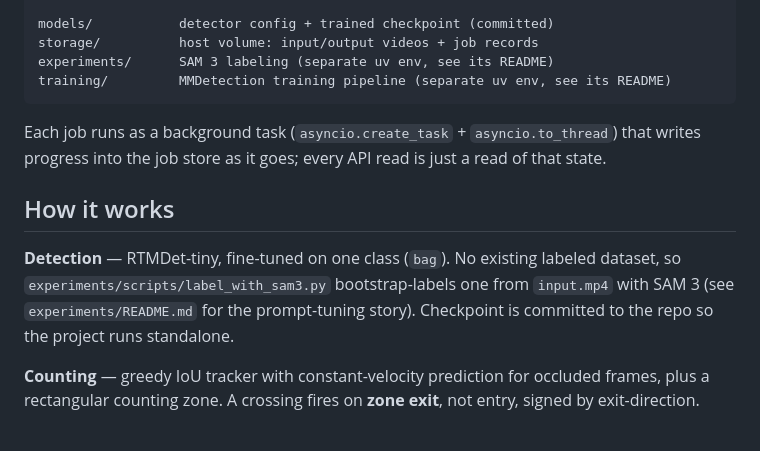
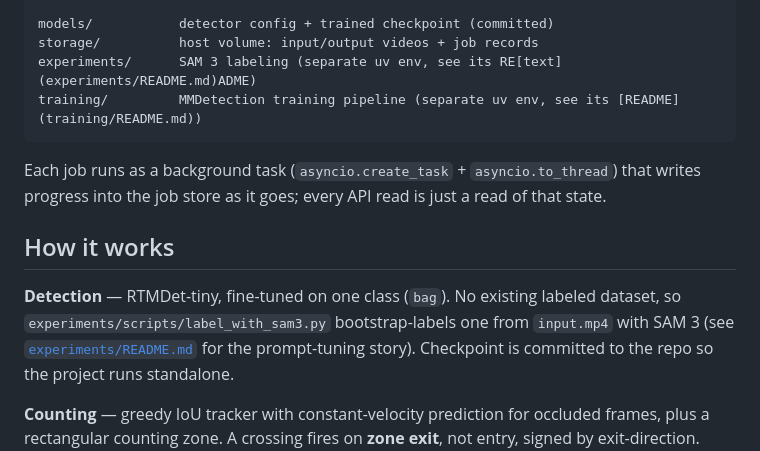
Before and after one commit to Aphelack/bag_counting, a Markdown page: README.md, the part around the change. Rendered like a GitHub page; blank space fills up the shorter version.

Commit message:
add readme links

````diff
--- a/README.md
+++ b/README.md
@@ -67,8 +67,8 @@ app/
 
 models/           detector config + trained checkpoint (committed)
 storage/          host volume: input/output videos + job records
-experiments/      SAM 3 labeling (separate uv env, see its README)
-training/         MMDetection training pipeline (separate uv env, see its README)
+experiments/      SAM 3 labeling (separate uv env, see its RE[text](experiments/README.md)ADME)
+training/         MMDetection training pipeline (separate uv env, see its [README](training/README.md))
 ```
 
 Each job runs as a background task (`asyncio.create_task` +
@@ -80,7 +80,7 @@ every API read is just a read of that state.
 **Detection** — RTMDet-tiny, fine-tuned on one class (`bag`). No existing
 labeled dataset, so `experiments/scripts/label_with_sam3.py`
 bootstrap-labels one from `input.mp4` with SAM 3 (see
-`experiments/README.md` for the prompt-tuning story). Checkpoint is
+[`experiments/README.md`](experiments/README.md) for the prompt-tuning story). Checkpoint is
 committed to the repo so the project runs standalone.
 
 **Counting** — greedy IoU tracker with constant-velocity prediction for
````
